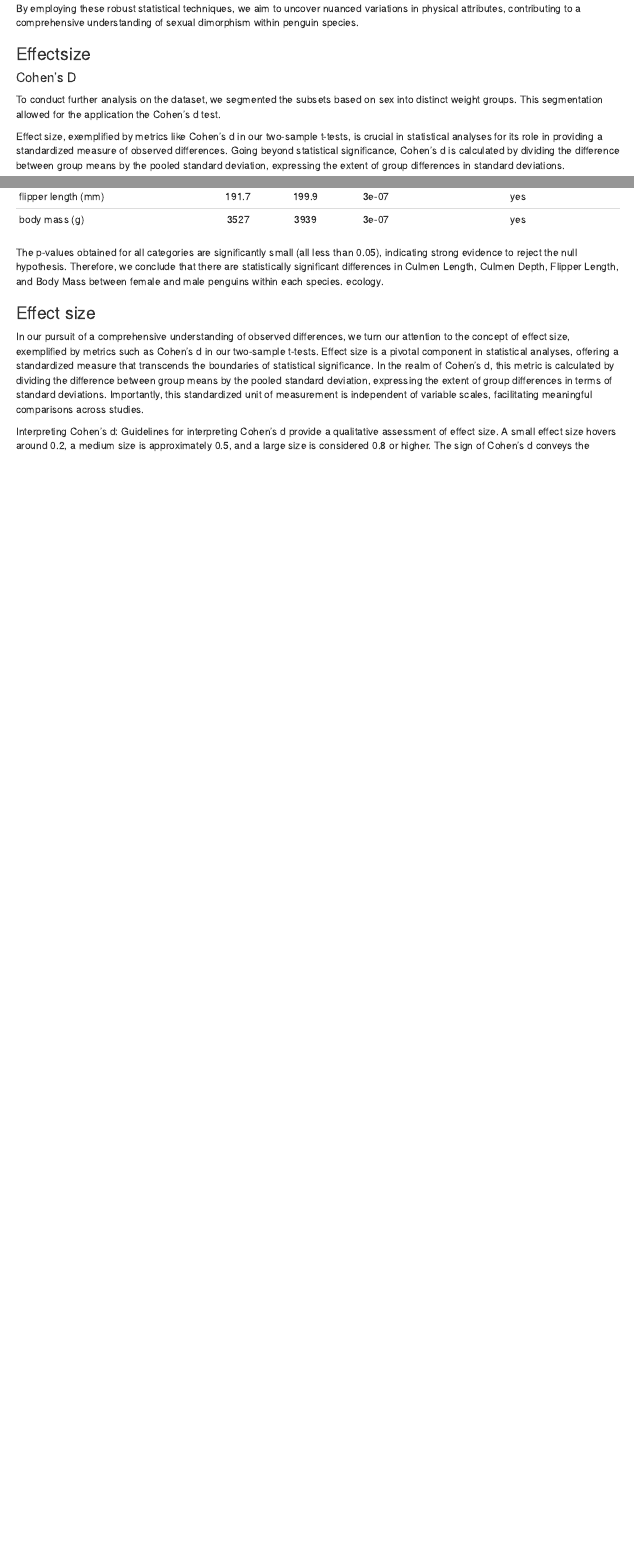
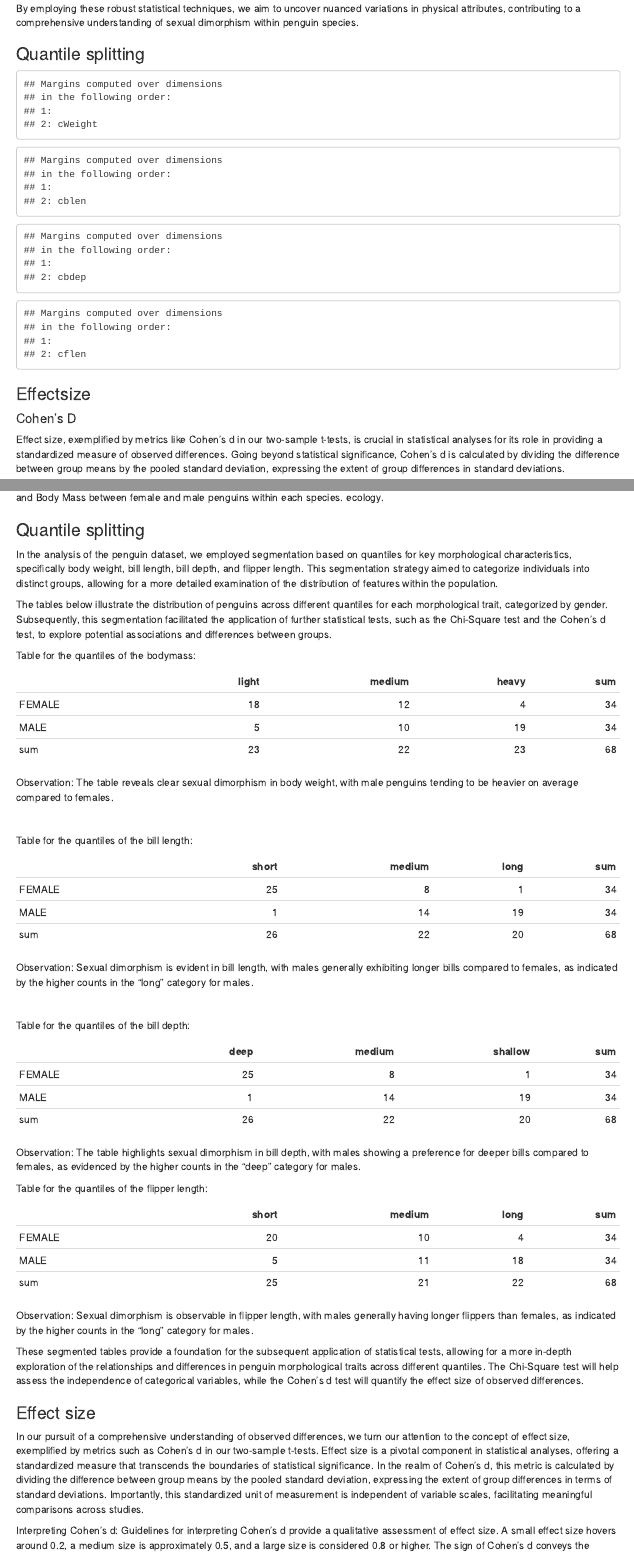
Before and after one commit to benedikthaarscheidt/Palmerpenguins, an R Markdown document (Palmerpenguinsreport.Rmd): the page in a window 1100 px wide, from 3180 px down, and a second part further down, joined at a grey line. The pictures show the output file Palmerpenguinsreport.html that the author committed with the source, opened offline; menus at the side of the page are left out.

Commit message:
Regular push

````diff
--- a/Palmerpenguinsreport.Rmd
+++ b/Palmerpenguinsreport.Rmd
@@ -347,13 +347,50 @@ We apply these t-tests specifically to explore potential differences in physical
 
 By employing these robust statistical techniques, we aim to uncover nuanced variations in physical attributes, contributing to a comprehensive understanding of sexual dimorphism within penguin species.
 
+### Quantile splitting
+
+
+```{r echo=FALSE}
+cWeight = cut(chinstrapset$"Body Mass (g)",breaks=quantile(chinstrapset$"Body Mass (g)",c(0,1/3,2/3,1),na.rm=TRUE),include.lowest=TRUE)
+
+levels(cWeight) = c("light", "medium", "heavy")
+
+tab=addmargins(table(chinstrapset$Sex,cWeight),# specifiy the table
+           FUN = sum # can also use all the other functions of Data Summary
+           )
+
+```
+```{r echo=FALSE}
+cblen = cut(chinstrapset$"Culmen Depth (mm)",breaks=quantile(chinstrapset$"Culmen Depth (mm)",c(0,1/3,2/3,1),na.rm=TRUE),include.lowest=TRUE)
+
+levels(cblen) = c("short", "medium", "long")
+
+tab.blen=addmargins(table(chinstrapset$Sex,cblen),FUN = sum)
+
+```
+```{r echo=FALSE}
+cbdep = cut(chinstrapset$"Culmen Depth (mm)",breaks=quantile(chinstrapset$"Culmen Depth (mm)",c(0,1/3,2/3,1),na.rm=TRUE),include.lowest=TRUE)
+
+levels(cbdep) = c("deep", "medium", "shallow")
+
+tab.bdep=addmargins(table(chinstrapset$Sex,cbdep),FUN = sum)
+
+```
+```{r echo=FALSE}
+cflen = cut(chinstrapset$"Flipper Length (mm)",breaks=quantile(chinstrapset$"Flipper Length (mm)",c(0,1/3,2/3,1),na.rm=TRUE),include.lowest=TRUE)
+
+levels(cflen) = c("short", "medium", "long")
+
+tab.flen=addmargins(table(chinstrapset$Sex,cflen),FUN = sum)
+
+```
+
+
 
 ### Effectsize
 
 
 #### Cohen's D
-
-To conduct further analysis on the dataset, we segmented the subsets based on sex into distinct weight groups. This segmentation allowed for the application the Cohen's d test.
 
 Effect size, exemplified by metrics like Cohen's d in our two-sample t-tests, is crucial in statistical analyses for its role in providing a standardized measure of observed differences. Going beyond statistical significance, Cohen's d is calculated by dividing the difference between group means by the pooled standard deviation, expressing the extent of group differences in standard deviations.
 
@@ -1210,6 +1247,48 @@ The results of the two-sample t-tests are presented below, highlighting the mean
 The p-values obtained for all categories are significantly small (all less than 0.05), indicating strong evidence to reject the null hypothesis. Therefore, we conclude that there are statistically significant differences in Culmen Length, Culmen Depth, Flipper Length, and Body Mass between female and male penguins within each species.
  ecology.
 
+### Quantile splitting
+
+In the analysis of the penguin dataset, we employed segmentation based on quantiles for key morphological characteristics, specifically body weight, bill length, bill depth, and flipper length. This segmentation strategy aimed to categorize individuals into distinct groups, allowing for a more detailed examination of the distribution of features within the population.
+
+The tables below illustrate the distribution of penguins across different quantiles for each morphological trait, categorized by gender. Subsequently, this segmentation facilitated the application of further statistical tests, such as the Chi-Square test and the Cohen’s d test, to explore potential associations and differences between groups.
+
+
+Table for the quantiles of the bodymass:
+```{r echo=FALSE}
+knitr::kable(tab)
+```
+Observation: The table reveals clear sexual dimorphism in body weight, with male penguins tending to be heavier on average compared to females.
+
+<br>
+
+Table for the quantiles of the bill length:
+```{r echo=FALSE}
+knitr::kable(tab.blen)
+```
+Observation: Sexual dimorphism is evident in bill length, with males generally exhibiting longer bills compared to females, as indicated by the higher counts in the "long" category for males.
+
+<br>
+
+
+Table for the quantiles of the bill depth:
+```{r echo=FALSE}
+knitr::kable(tab.bdep)
+```
+Observation: The table highlights sexual dimorphism in bill depth, with males showing a preference for deeper bills compared to females, as evidenced by the higher counts in the "deep" category for males.
+<br>
+
+
+
+Table for the quantiles of the flipper length:
+```{r echo=FALSE}
+knitr::kable(tab.flen)
+```
+Observation: Sexual dimorphism is observable in flipper length, with males generally having longer flippers than females, as indicated by the higher counts in the "long" category for males.
+
+These segmented tables provide a foundation for the subsequent application of statistical tests, allowing for a more in-depth exploration of the relationships and differences in penguin morphological traits across different quantiles. The Chi-Square test will help assess the independence of categorical variables, while the Cohen’s d test will quantify the effect size of observed differences.
+
+
 
 ### Effect size
 
````
Also changed, not shown: Palmerpenguins.html, Palmerpenguinsreport.html, Palmerpenguinsreport.Rmd (7 more changed lines).
